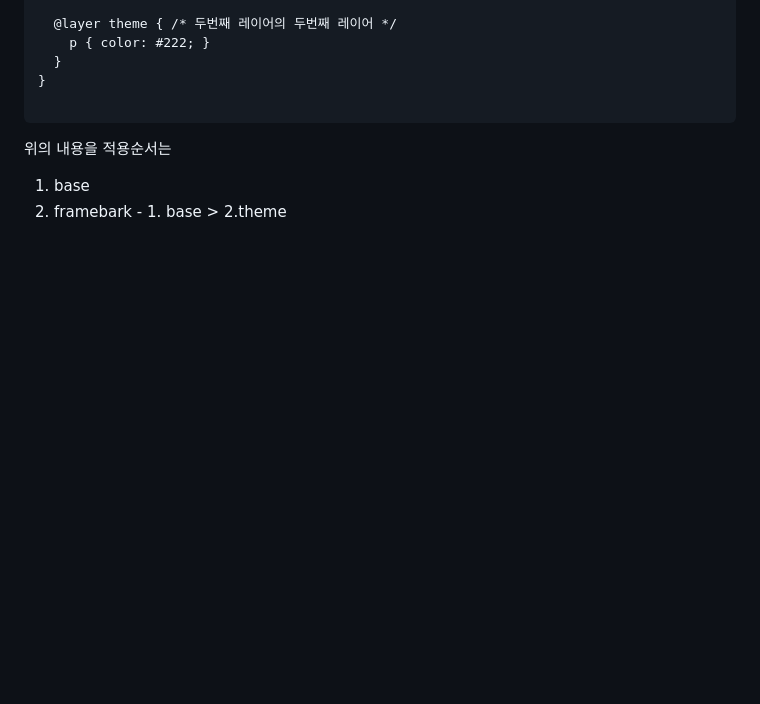
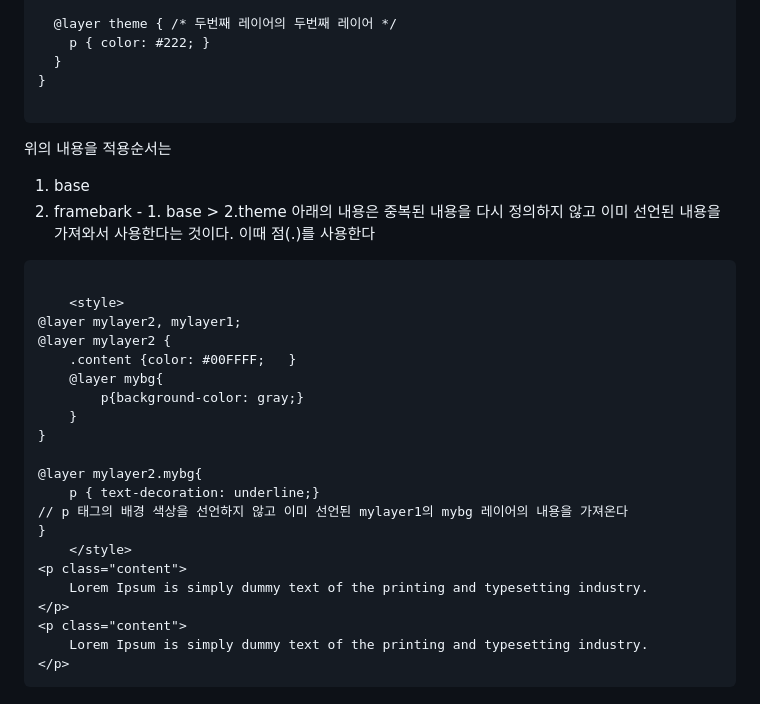
Before and after one commit to PhoebeYoon/Front_End_Lecture, a Markdown page: README.md, the part around the change. GitHub-like rendering; blank space fills up the shorter version.

````diff
--- a/README.md
+++ b/README.md
@@ -130,3 +130,27 @@ p class="content">
 위의 내용을 적용순서는
 1. base
 2. framebark - 1. base > 2.theme
+아래의 내용은 중복된 내용을 다시 정의하지 않고 이미 선언된 내용을 가져와서 사용한다는 것이다. 이때 점(.)를 사용한다
+```html
+
+    <style>
+@layer mylayer2, mylayer1;
+@layer mylayer2 {
+	.content {color: #00FFFF;   }
+    @layer mybg{
+        p{background-color: gray;}
+    }
+}
+
+@layer mylayer2.mybg{
+    p { text-decoration: underline;}
+// p 태그의 배경 색상을 선언하지 않고 이미 선언된 mylayer1의 mybg 레이어의 내용을 가져온다
+}
+    </style>
+<p class="content">
+    Lorem Ipsum is simply dummy text of the printing and typesetting industry.
+</p>
+<p class="content">
+    Lorem Ipsum is simply dummy text of the printing and typesetting industry.
+</p>
+```
````
